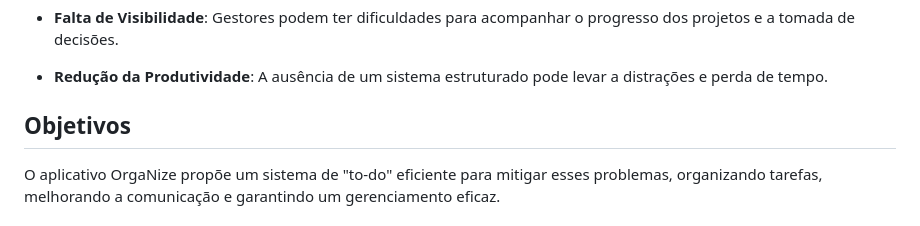
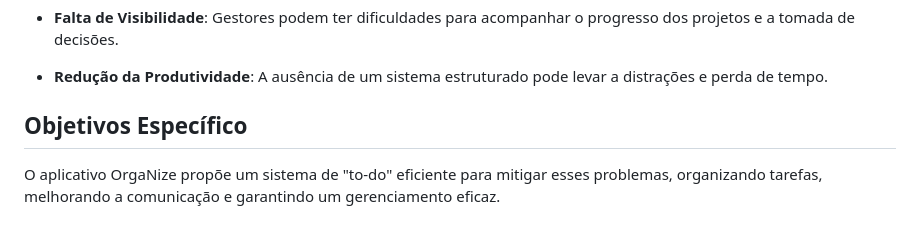
Before and after one commit to GuilhermeBritoFS1/Organize_deploy, a Markdown page: docs/01-Documentação de Contexto.md, the part around the change. Rendered like a GitHub page.

```diff
--- a/docs/01-Documentação de Contexto.md
+++ b/docs/01-Documentação de Contexto.md
@@ -22,7 +22,7 @@ Entre as principais dificuldades estão:
 > - [Matriz Certezas, Suposições e Dúvidas](https://medium.com/educa%C3%A7%C3%A3o-fora-da-caixa/matriz-certezas-suposi%C3%A7%C3%B5es-e-d%C3%BAvidas-fa2263633655)
 > - [Brainstorming](https://www.euax.com.br/2018/09/brainstorming/) -->
 
-## Objetivos
+## Objetivos Específico
 
 O aplicativo OrgaNize propõe um sistema de "to-do" eficiente para mitigar esses problemas, organizando tarefas, melhorando a comunicação e garantindo um gerenciamento eficaz.
 
```
